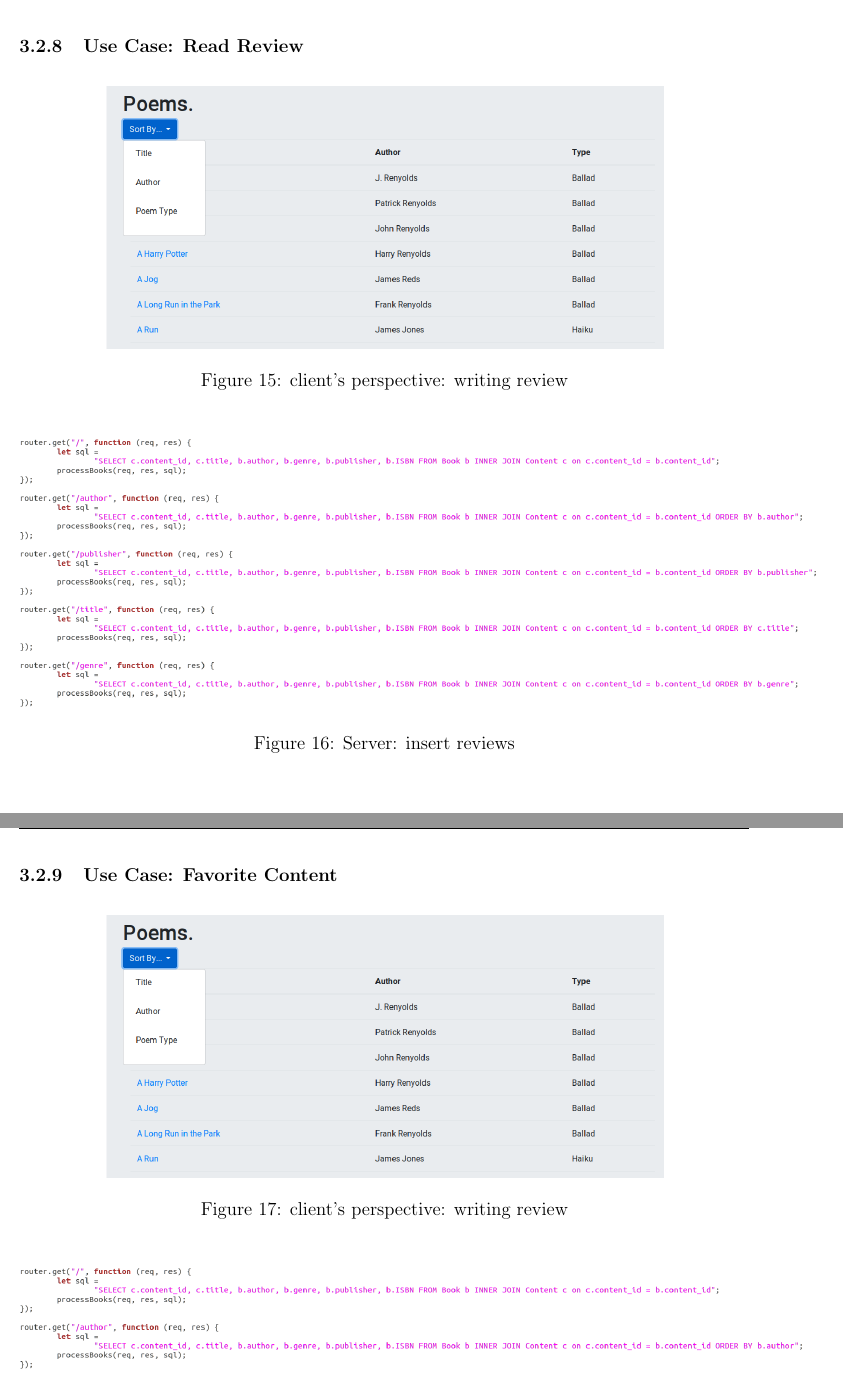
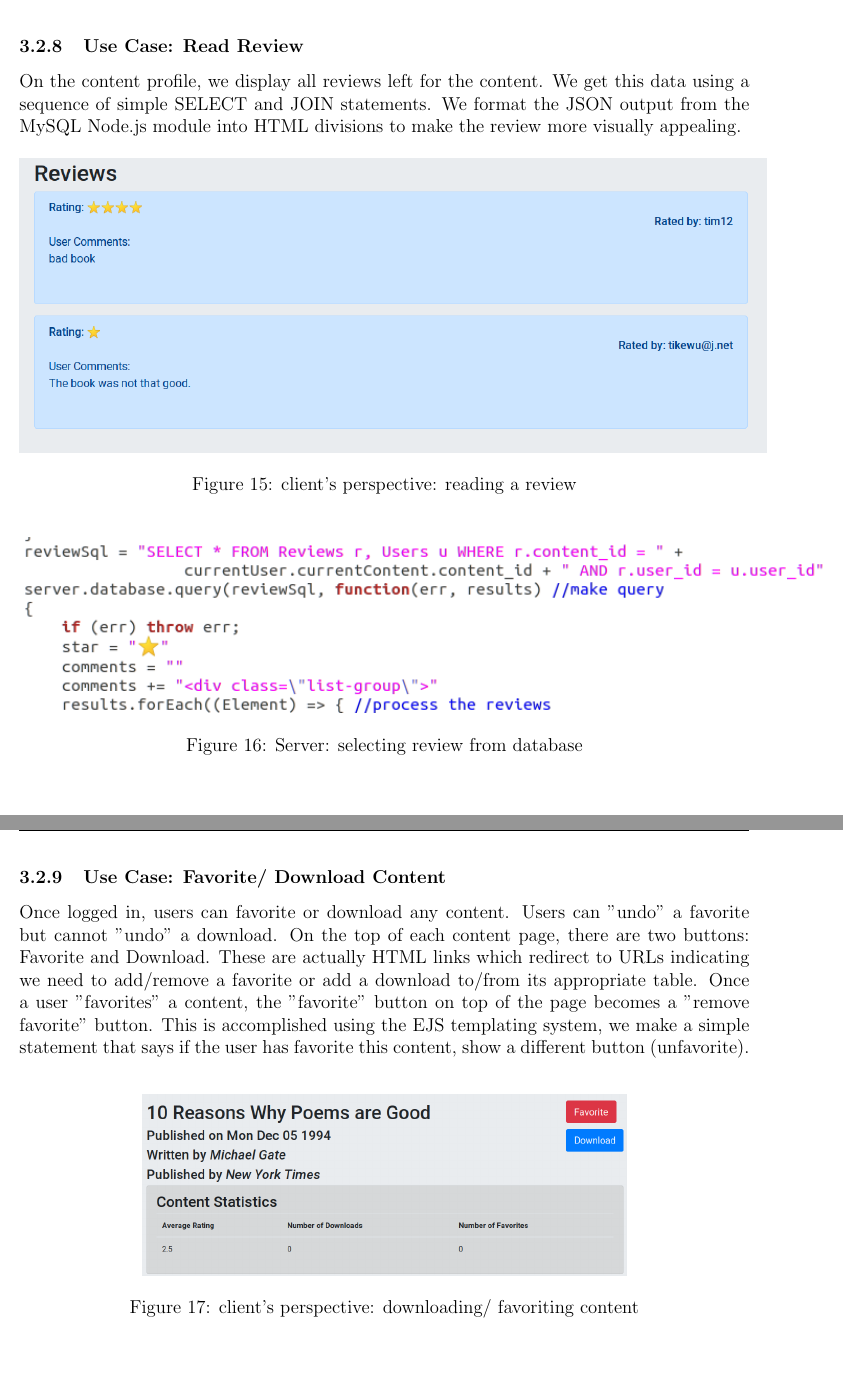
Before and after one commit to CS157A-Team2/CS157A-Team2, a LaTeX document (doc/final_report/final-report.tex): two parts of pages 30 and 31 of 34 before the commit and two parts of pages 30 and 31 of 33 after it, joined at a grey line, cut so that both start at the same text. Compiled offline with pdfLaTeX.

Commit message:
add more use case anaysis.

```diff
--- a/doc/final_report/final-report.tex
+++ b/doc/final_report/final-report.tex
@@ -826,26 +826,26 @@ Once logged in, users can view their profile. Users view their profile by clicki
 
 
 \subsubsection{Use Case: Read Review}
-
+	On the content profile, we display all reviews left for the content. We get this data using a sequence of simple SELECT and JOIN statements. We format the JSON output from the MySQL Node.js module into HTML divisions to make the review more visually appealing.
 	\begin{figure}[h!]
 		\centering
-		\includegraphics[scale=0.33]{sort.png}
-		\caption{client's perspective: writing review}
+		\includegraphics[scale=0.45]{read-review.png}
+		\caption{client's perspective: reading a review}
 	\end{figure}
 
 	\begin{figure}[h!]
 		\centering
-		\includegraphics[scale=0.33]{sort-code.png}
-		\caption{Server: insert reviews}
+		\includegraphics[scale=0.67]{read-review-code.png}
+		\caption{Server: selecting review from database}
 	\end{figure}
 
 \newpage
 
 
-\subsubsection{Use Case: Favorite Content}
-
+\subsubsection{Use Case: Favorite/ Download Content}
+	Once logged in, users can favorite or download any content. Users can "undo" a favorite but cannot "undo" a download. On the top of each content page, there are two buttons: Favorite and Download. These are actually HTML links which redirect to URLs indicating we need to add/remove a favorite or add a download to/from its appropriate table. Once a user "favorites" a content, the "favorite" button on top of the page becomes a "remove favorite" button. This is accomplished using the EJS templating system, we make a simple statement that says if the user has favorite this  content, show a different button (unfavorite).
 	\begin{figure}[h!]
 		\centering
-		\includegraphics[scale=0.33]{sort.png}
-		\caption{client's perspective: writing review}
+		\includegraphics[scale=0.30]{favdl.png}
+		\caption{client's perspective: downloading/ favoriting content}
 	\end{figure}
@@ -856,0 +856 @@ Once logged in, users can view their profile. Users view their profile by clicki
+	\end{figure}
```
Also changed, not shown: doc/final_report/favdl-code.png (added), doc/final_report/favdl.png (added), doc/final_report/final-report.pdf, doc/final_report/read-review-code.png (added), doc/final_report/read-review.png (added), doc/final_report/unfav.png (added), doc/final_report/final-report.tex (31 more changed lines), 4 other files.
